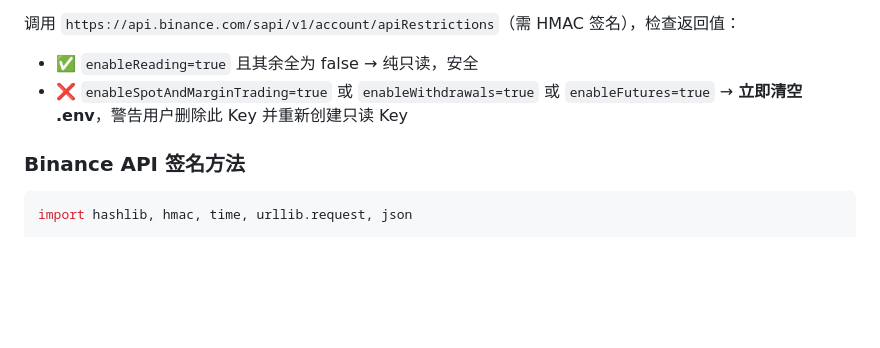
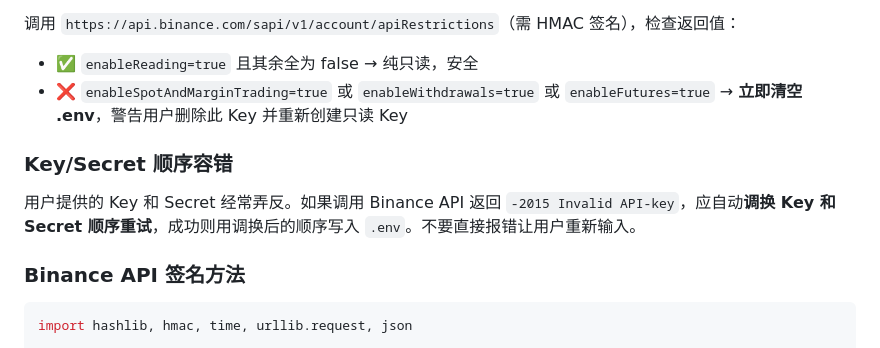
Before and after one commit to nobita1998/chillclaw-web, a Markdown page: SKILL.md, the part around the change. GitHub-like rendering; blank space fills up the shorter version.

Commit message:
docs: restore Key/Secret swap retry - users frequently provide them reversed
Co-Authored-By: Claude Opus 4.6 (1M context) <noreply@anthropic.com>

````diff
--- a/SKILL.md
+++ b/SKILL.md
@@ -96,6 +96,10 @@ BINANCE_API_SECRET=your_secret
 - ✅ `enableReading=true` 且其余全为 false → 纯只读，安全
 - ❌ `enableSpotAndMarginTrading=true` 或 `enableWithdrawals=true` 或 `enableFutures=true` → **立即清空 .env**，警告用户删除此 Key 并重新创建只读 Key
 
+### Key/Secret 顺序容错
+
+用户提供的 Key 和 Secret 经常弄反。如果调用 Binance API 返回 `-2015 Invalid API-key`，应自动**调换 Key 和 Secret 顺序重试**，成功则用调换后的顺序写入 `.env`。不要直接报错让用户重新输入。
+
 ### Binance API 签名方法
 
 ```python
````
Also changed, not shown: mcp/SKILL.md (+4 -0 lines).
